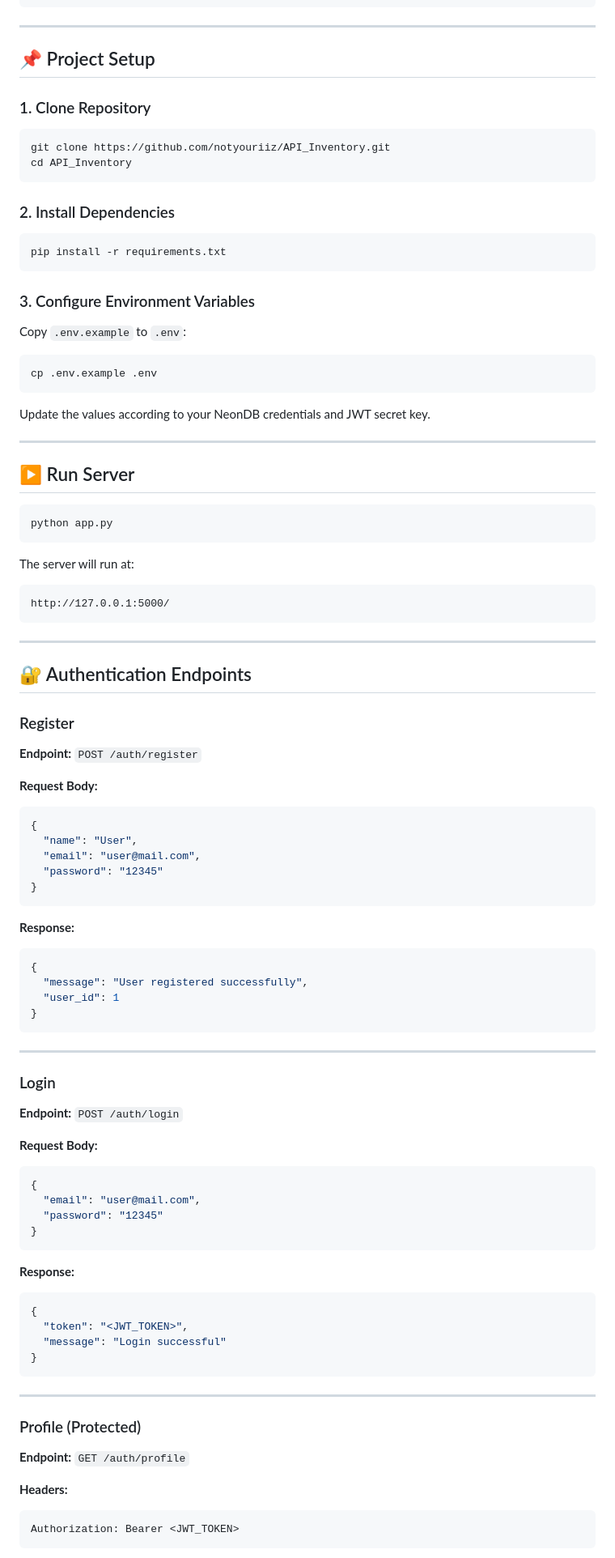
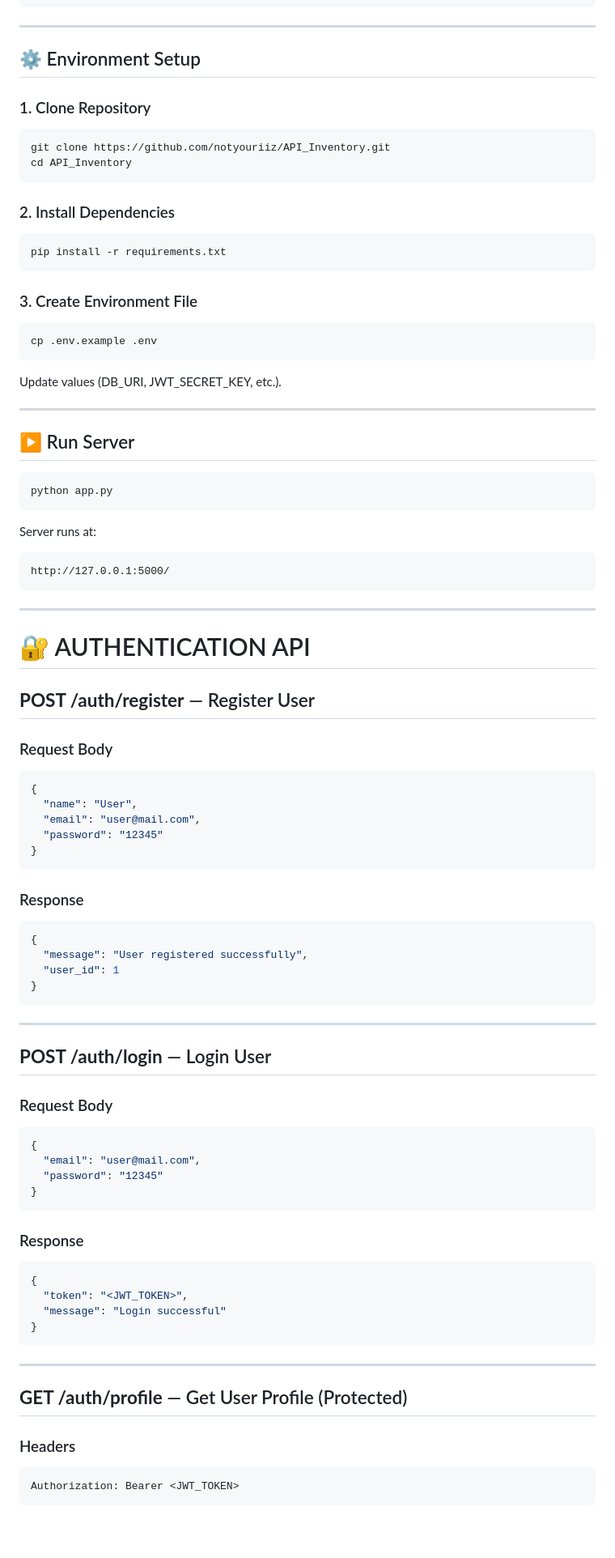
Before and after one commit to notyouriiz/API_Inventory, a Markdown page: README.md, the part around the change printed below. Shown: that part at 81% size. Drawn GitHub-style; blank space fills up the shorter version.

````diff
--- a/README.md
+++ b/README.md
@@ -36,7 +37,7 @@ project/
 
 ---
 
-## 📌 Project Setup
+## ⚙️ Environment Setup
 
 ### 1. Clone Repository
 
@@ -51,15 +52,13 @@ cd API_Inventory
 pip install -r requirements.txt
 ```
 
-### 3. Configure Environment Variables
-
-Copy `.env.example` to `.env`:
+### 3. Create Environment File
 
 ```bash
 cp .env.example .env
 ```
 
-Update the values according to your NeonDB credentials and JWT secret key.
+Update values (DB_URI, JWT_SECRET_KEY, etc.).
 
 ---
 
@@ -69,7 +68,7 @@ Update the values according to your NeonDB credentials and JWT secret key.
 python app.py
 ```
 
-The server will run at:
+Server runs at:
 
 ```
 http://127.0.0.1:5000/
@@ -77,13 +76,12 @@ http://127.0.0.1:5000/
 
 ---
 
-## 🔐 Authentication Endpoints
+# 🔐 AUTHENTICATION API
 
-### Register
+## **POST /auth/register** — Register User
 
-**Endpoint:** `POST /auth/register`
+### Request Body
 
-**Request Body:**
 ```json
 {
   "name": "User",
@@ -92,7 +90,8 @@ http://127.0.0.1:5000/
 }
 ```
 
-**Response:**
+### Response
+
 ```json
 {
   "message": "User registered successfully",
@@ -102,11 +101,10 @@ http://127.0.0.1:5000/
 
 ---
 
-### Login
+## **POST /auth/login** — Login User
 
-**Endpoint:** `POST /auth/login`
+### Request Body
 
-**Request Body:**
 ```json
 {
   "email": "user@mail.com",
@@ -114,7 +112,8 @@ http://127.0.0.1:5000/
 }
 ```
 
-**Response:**
+### Response
+
 ```json
 {
   "token": "<JWT_TOKEN>",
@@ -124,11 +123,10 @@ http://127.0.0.1:5000/
 
 ---
 
-### Profile (Protected)
+## **GET /auth/profile** — Get User Profile (Protected)
 
-**Endpoint:** `GET /auth/profile`
+### Headers
 
-**Headers:**
 ```
 Authorization: Bearer <JWT_TOKEN>
 ```
````
Also changed, not shown: other parts of README.md (+182 -36 lines).
